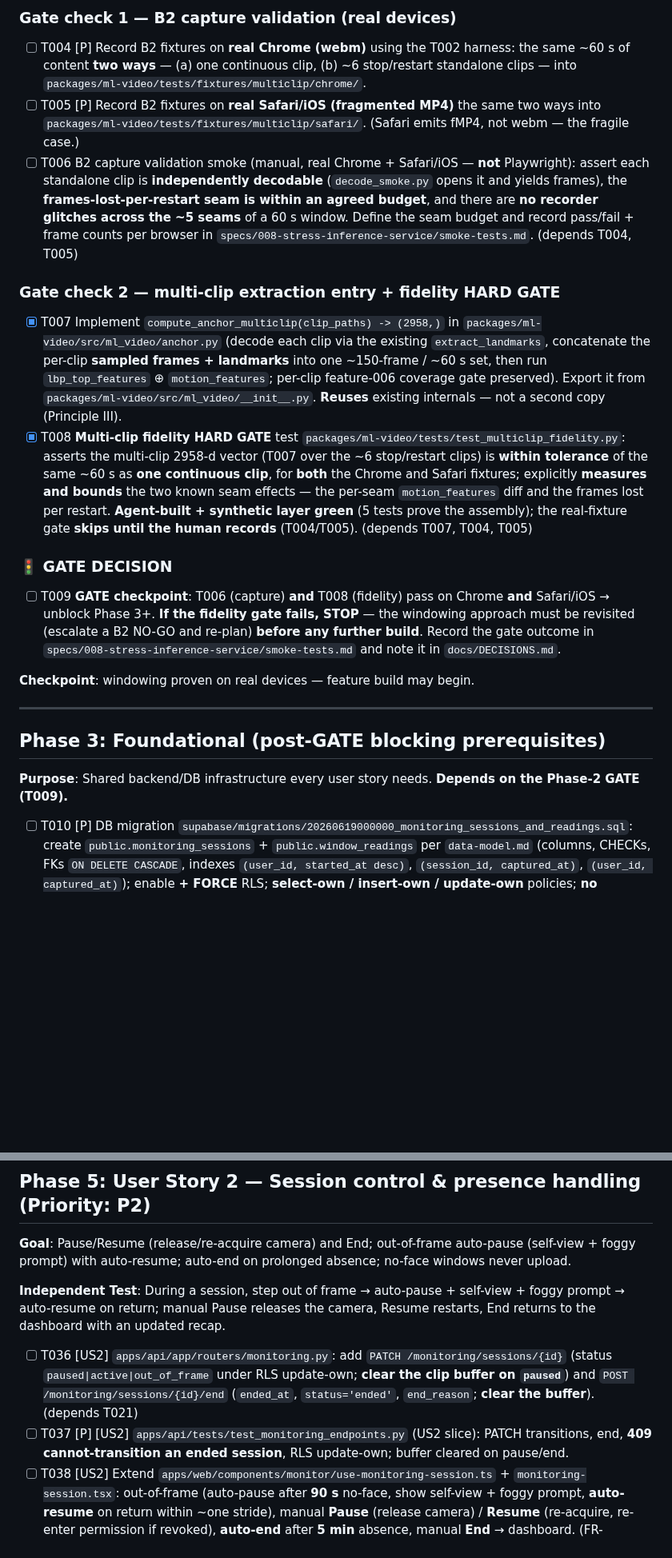
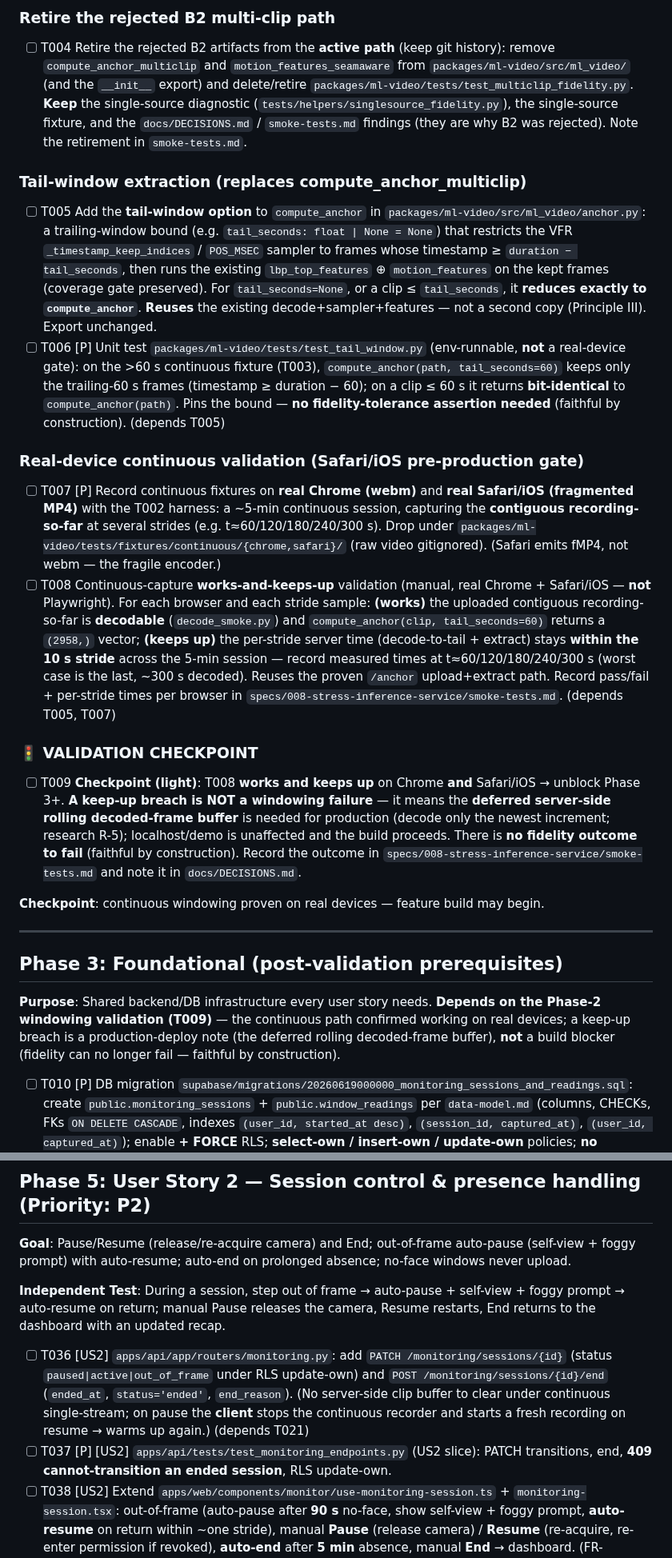
Before and after one commit to mohamedasem318/Serenify, a Markdown page: specs/008-stress-inference-service/tasks.md, 2 parts joined by grey strips. Shown at 80% size. GitHub-like rendering; blank space fills up the shorter version.

```diff
--- a/specs/008-stress-inference-service/tasks.md
+++ b/specs/008-stress-inference-service/tasks.md
@@ -44,26 +46,29 @@ description: "Task list — Stress Inference Service (008)"
 
-### Gate check 1 — B2 capture validation (real devices)
+### Retire the rejected B2 multi-clip path
 
-- [ ] T004 [P] Record B2 fixtures on **real Chrome (webm)** using the T002 harness: the same ~60 s of content **two ways** — (a) one continuous clip, (b) ~6 stop/restart standalone clips — into `packages/ml-video/tests/fixtures/multiclip/chrome/`.
-- [ ] T005 [P] Record B2 fixtures on **real Safari/iOS (fragmented MP4)** the same two ways into `packages/ml-video/tests/fixtures/multiclip/safari/`. (Safari emits fMP4, not webm — the fragile case.)
-- [ ] T006 B2 capture validation smoke (manual, real Chrome + Safari/iOS — **not** Playwright): assert each standalone clip is **independently decodable** (`decode_smoke.py` opens it and yields frames), the **frames-lost-per-restart seam is within an agreed budget**, and there are **no recorder glitches across the ~5 seams** of a 60 s window. Define the seam budget and record pass/fail + frame counts per browser in `specs/008-stress-inference-service/smoke-tests.md`. (depends T004, T005)
+- [ ] T004 Retire the rejected B2 artifacts from the **active path** (keep git history): remove `compute_anchor_multiclip` and `motion_features_seamaware` from `packages/ml-video/src/ml_video/` (and the `__init__` export) and delete/retire `packages/ml-video/tests/test_multiclip_fidelity.py`. **Keep** the single-source diagnostic (`tests/helpers/singlesource_fidelity.py`), the single-source fixture, and the `docs/DECISIONS.md` / `smoke-tests.md` findings (they are why B2 was rejected). Note the retirement in `smoke-tests.md`.
 
-### Gate check 2 — multi-clip extraction entry + fidelity HARD GATE
+### Tail-window extraction (replaces compute_anchor_multiclip)
 
-- [x] T007 Implement `compute_anchor_multiclip(clip_paths) -> (2958,)` in `packages/ml-video/src/ml_video/anchor.py` (decode each clip via the existing `extract_landmarks`, concatenate the per-clip **sampled frames + landmarks** into one ~150-frame / ~60 s set, then run `lbp_top_features` ⊕ `motion_features`; per-clip feature-006 coverage gate preserved). Export it from `packages/ml-video/src/ml_video/__init__.py`. **Reuses** existing internals — not a second copy (Principle III).
-- [x] T008 **Multi-clip fidelity HARD GATE** test `packages/ml-video/tests/test_multiclip_fidelity.py`: asserts the multi-clip 2958-d vector (T007 over the ~6 stop/restart clips) is **within tolerance** of the same ~60 s as **one continuous clip**, for **both** the Chrome and Safari fixtures; explicitly **measures and bounds** the two known seam effects — the per-seam `motion_features` diff and the frames lost per restart. **Agent-built + synthetic layer green** (5 tests prove the assembly); the real-fixture gate **skips until the human records** (T004/T005). (depends T007, T004, T005)
+- [ ] T005 Add the **tail-window option** to `compute_anchor` in `packages/ml-video/src/ml_video/anchor.py`: a trailing-window bound (e.g. `tail_seconds: float | None = None`) that restricts the VFR `_timestamp_keep_indices` / `POS_MSEC` sampler to frames whose timestamp ≥ `duration − tail_seconds`, then runs the existing `lbp_top_features` ⊕ `motion_features` on the kept frames (coverage gate preserved). For `tail_seconds=None`, or a clip ≤ `tail_seconds`, it **reduces exactly to `compute_anchor`**. **Reuses** the existing decode+sampler+features — not a second copy (Principle III). Export unchanged.
+- [ ] T006 [P] Unit test `packages/ml-video/tests/test_tail_window.py` (env-runnable, **not** a real-device gate): on the >60 s continuous fixture (T003), `compute_anchor(path, tail_seconds=60)` keeps only the trailing-60 s frames (timestamp ≥ duration − 60); on a clip ≤ 60 s it returns **bit-identical** to `compute_anchor(path)`. Pins the bound — **no fidelity-tolerance assertion needed** (faithful by construction). (depends T005)
 
-### 🚦 GATE DECISION
+### Real-device continuous validation (Safari/iOS pre-production gate)
 
-- [ ] T009 **GATE checkpoint**: T006 (capture) **and** T008 (fidelity) pass on Chrome **and** Safari/iOS → unblock Phase 3+. **If the fidelity gate fails, STOP** — the windowing approach must be revisited (escalate a B2 NO-GO and re-plan) **before any further build**. Record the gate outcome in `specs/008-stress-inference-service/smoke-tests.md` and note it in `docs/DECISIONS.md`.
+- [ ] T007 [P] Record continuous fixtures on **real Chrome (webm)** and **real Safari/iOS (fragmented MP4)** with the T002 harness: a ~5-min continuous session, capturing the **contiguous recording-so-far** at several strides (e.g. t≈60/120/180/240/300 s). Drop under `packages/ml-video/tests/fixtures/continuous/{chrome,safari}/` (raw video gitignored). (Safari emits fMP4, not webm — the fragile encoder.)
+- [ ] T008 Continuous-capture **works-and-keeps-up** validation (manual, real Chrome + Safari/iOS — **not** Playwright). For each browser and each stride sample: **(works)** the uploaded contiguous recording-so-far is **decodable** (`decode_smoke.py`) and `compute_anchor(clip, tail_seconds=60)` returns a `(2958,)` vector; **(keeps up)** the per-stride server time (decode-to-tail + extract) stays **within the 10 s stride** across the 5-min session — record measured times at t≈60/120/180/240/300 s (worst case is the last, ~300 s decoded). Reuses the proven `/anchor` upload+extract path. Record pass/fail + per-stride times per browser in `specs/008-stress-inference-service/smoke-tests.md`. (depends T005, T007)
 
-**Checkpoint**: windowing proven on real devices — feature build may begin.
+### 🚦 VALIDATION CHECKPOINT
+
+- [ ] T009 **Checkpoint (light)**: T008 **works and keeps up** on Chrome **and** Safari/iOS → unblock Phase 3+. **A keep-up breach is NOT a windowing failure** — it means the **deferred server-side rolling decoded-frame buffer** is needed for production (decode only the newest increment; research R-5); localhost/demo is unaffected and the build proceeds. There is **no fidelity outcome to fail** (faithful by construction). Record the outcome in `specs/008-stress-inference-service/smoke-tests.md` and note it in `docs/DECISIONS.md`.
+
+**Checkpoint**: continuous windowing proven on real devices — feature build may begin.
 
 ---
 
-## Phase 3: Foundational (post-GATE blocking prerequisites)
+## Phase 3: Foundational (post-validation prerequisites)
 
-**Purpose**: Shared backend/DB infrastructure every user story needs. **Depends on the Phase-2 GATE (T009).**
+**Purpose**: Shared backend/DB infrastructure every user story needs. **Depends on the Phase-2 windowing validation (T009)** — the continuous path confirmed working on real devices; a keep-up breach is a production-deploy note (the deferred rolling decoded-frame buffer), **not** a build blocker (fidelity can no longer fail — faithful by construction).
 
 - [ ] T010 [P] DB migration `supabase/migrations/20260619000000_monitoring_sessions_and_readings.sql`: create `public.monitoring_sessions` + `public.window_readings` per `data-model.md` (columns, CHECKs, FKs `ON DELETE CASCADE`, indexes `(user_id, started_at desc)`, `(session_id, captured_at)`, `(user_id, captured_at)`); enable **+ FORCE** RLS; **select-own / insert-own / update-own** policies; **no manager policy**; per-role `REVOKE ALL FROM anon, authenticated` then explicit grants with the **SELECT column whitelist excluding `label` + `stress_probability`** and the **INSERT grant including** them.
 - [ ] T011 Add `public.get_my_anchor()` (`SECURITY DEFINER`, filters `auth.uid()`, `STABLE`, `SET search_path=''`, `OWNER TO postgres`, `REVOKE EXECUTE FROM PUBLIC, anon`, `GRANT EXECUTE TO authenticated`; mirrors `has_anchor()`) to the **same** migration file `supabase/migrations/20260619000000_monitoring_sessions_and_readings.sql`. (same file as T010 → sequential)
@@ -118,8 +123,8 @@ description: "Task list — Stress Inference Service (008)"
 
 **Independent Test**: During a session, step out of frame → auto-pause + self-view + foggy prompt → auto-resume on return; manual Pause releases the camera, Resume restarts, End returns to the dashboard with an updated recap.
 
-- [ ] T036 [US2] `apps/api/app/routers/monitoring.py`: add `PATCH /monitoring/sessions/{id}` (status `paused|active|out_of_frame` under RLS update-own; **clear the clip buffer on `paused`**) and `POST /monitoring/sessions/{id}/end` (`ended_at`, `status='ended'`, `end_reason`; **clear the buffer**). (depends T021)
-- [ ] T037 [P] [US2] `apps/api/tests/test_monitoring_endpoints.py` (US2 slice): PATCH transitions, end, **409 cannot-transition an ended session**, RLS update-own; buffer cleared on pause/end.
+- [ ] T036 [US2] `apps/api/app/routers/monitoring.py`: add `PATCH /monitoring/sessions/{id}` (status `paused|active|out_of_frame` under RLS update-own) and `POST /monitoring/sessions/{id}/end` (`ended_at`, `status='ended'`, `end_reason`). (No server-side clip buffer to clear under continuous single-stream; on pause the **client** stops the continuous recorder and starts a fresh recording on resume → warms up again.) (depends T021)
+- [ ] T037 [P] [US2] `apps/api/tests/test_monitoring_endpoints.py` (US2 slice): PATCH transitions, end, **409 cannot-transition an ended session**, RLS update-own.
 - [ ] T038 [US2] Extend `apps/web/components/monitor/use-monitoring-session.ts` + `monitoring-session.tsx`: out-of-frame (auto-pause after **90 s** no-face, show self-view + foggy prompt, **auto-resume** on return within ~one stride), manual **Pause** (release camera) / **Resume** (re-acquire, re-enter permission if revoked), **auto-end** after **5 min** absence, manual **End** → dashboard. (FR-005/006/007; SC-006)
 - [ ] T039 [P] [US2] Extend `apps/web/components/monitor/op-surfaces.tsx`: **out-of-frame** surface (foggy, self-view, "move back into frame") and **paused** surface — both **foggy, not amber**. (FR-004/007, FR-022)
 - [ ] T040 [P] [US2] Extend `apps/web/components/monitor/camera-pill.tsx` / `viewfinder.tsx`: out-of-frame + paused pill states; self-view reveal on out-of-frame.
```
Also changed, not shown: other parts of specs/008-stress-inference-service/tasks.md (+38 -36 lines), specs/008-stress-inference-service/smoke-tests.md (+13 -2 lines).
